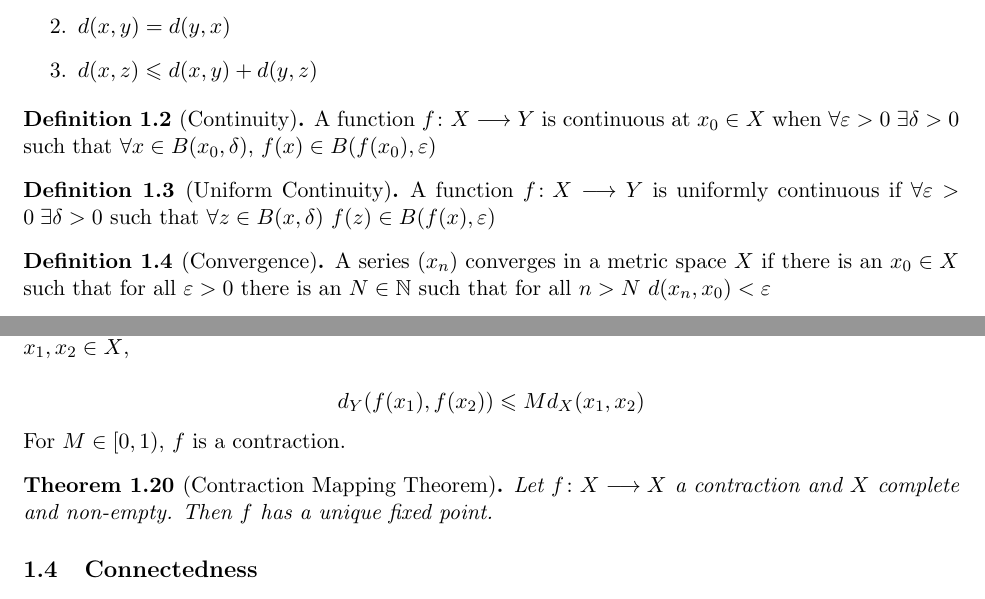
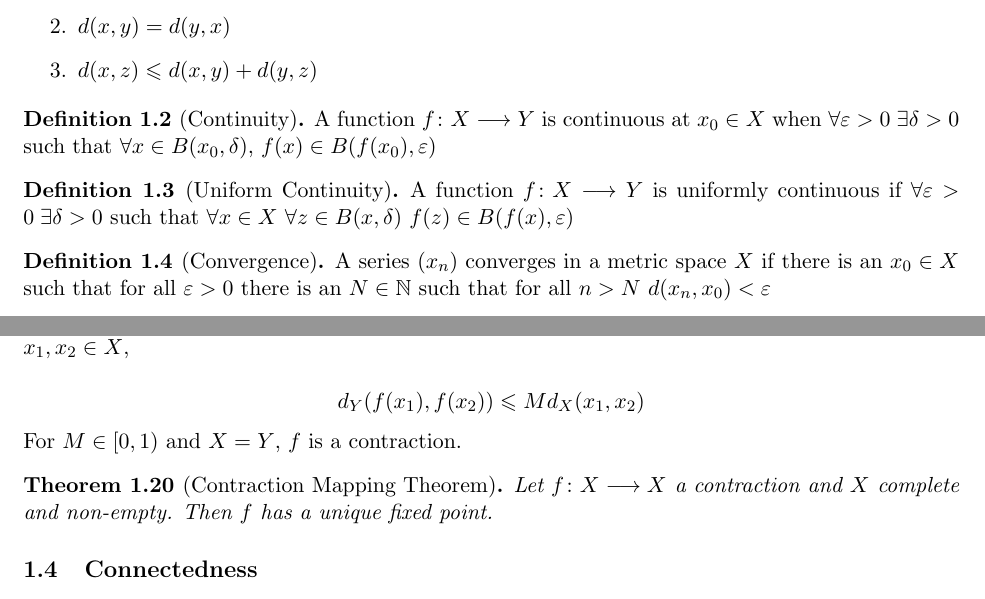
Before and after one commit to gtyrovolas/complex-notes, a LaTeX document (notes.tex): two parts of pages 2 and 3 of 6, joined at a grey line, cut so that both start at the same text. Compiled offline with pdfLaTeX.

Commit message:
Minor bug fixes

```diff
--- a/notes.tex
+++ b/notes.tex
@@ -50,7 +50,7 @@ A function $f \colon X \longrightarrow Y$ is continuous at $x_0 \in X$ when $\fo
 \end{definition}
 
 \begin{definition}[Uniform Continuity]
-A function $f \colon X \longrightarrow Y$ is uniformly continuous if $\forall \varepsilon >0 \; \exists \delta > 0$ such that $\forall z \in B(x,\delta)$ $f(z) \in B(f(x), \varepsilon)$
+A function $f \colon X \longrightarrow Y$ is uniformly continuous if $\forall \varepsilon >0 \; \exists \delta > 0$ such that $ \forall x \in X$ $\forall z \in B(x,\delta)$ $f(z) \in B(f(x), \varepsilon)$
 \end{definition}
 
 \begin{definition}[Convergence]
@@ -135,7 +135,7 @@ A map $f \colon X \longrightarrow Y$ is Lipschitz continuous if for all $x_1, x_
 \[
 	d_Y(f(x_1),f(x_2)) \leqslant M d_X(x_1,x_2)
 \]
-For $M \in [0,1)$, $f$ is a contraction.
+For $M \in [0,1)$ and $X = Y$, $f$ is a contraction.
 \end{definition}
 
 \begin{theorem}[Contraction Mapping Theorem]
```
Also changed, not shown: notes.pdf, notes.tex (6 more changed lines).
